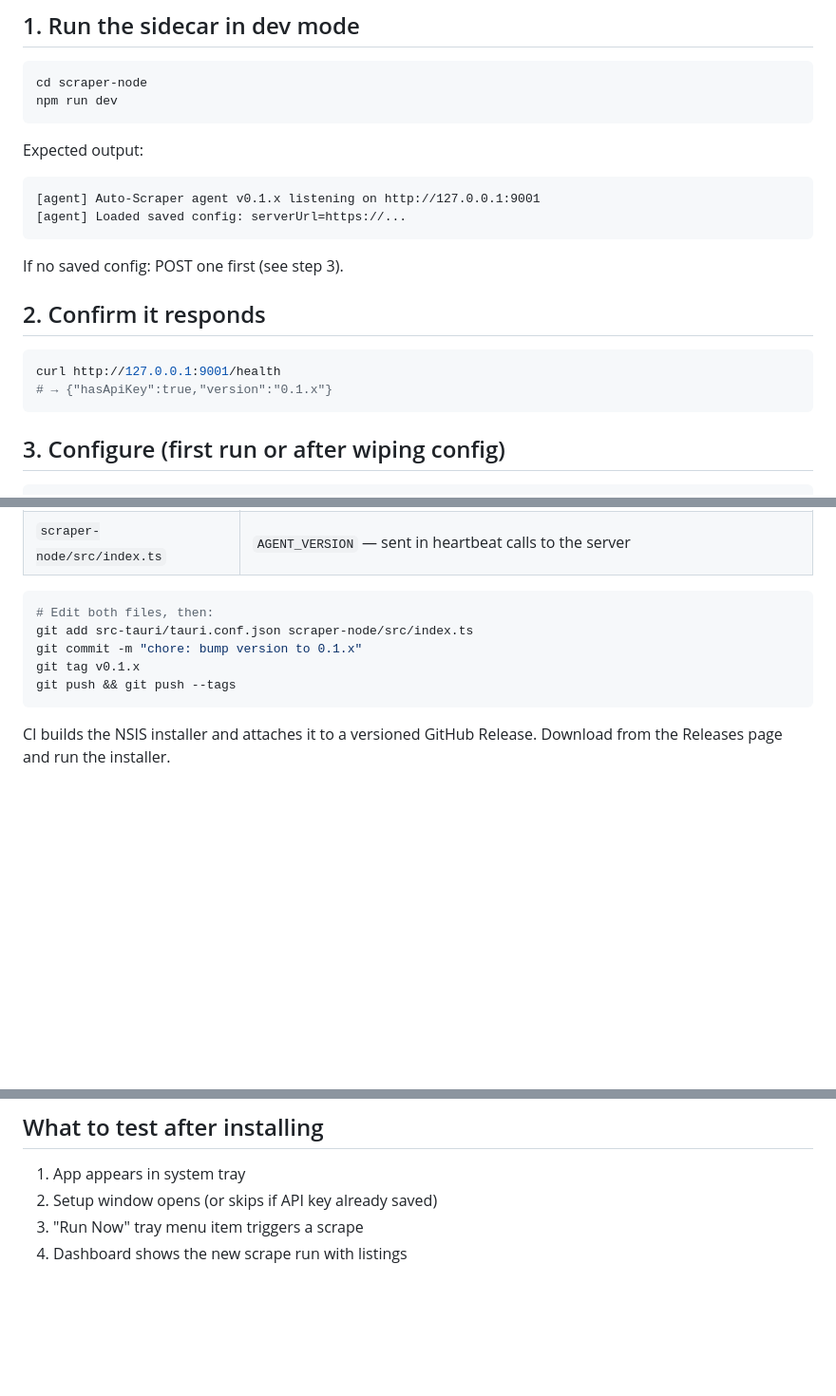
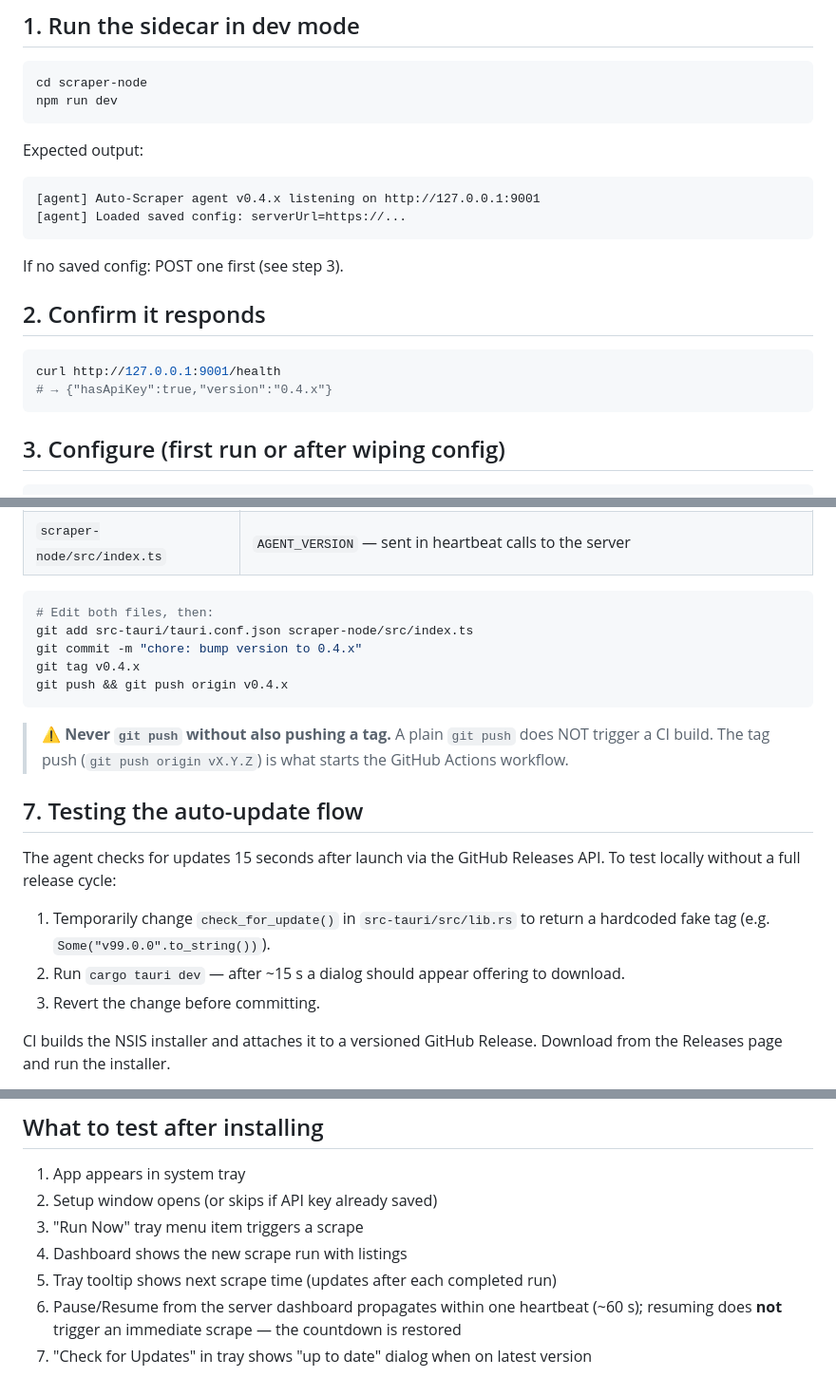
Before and after one commit to Bishi/auto-scraper-agent, a Markdown page: TESTING.md, 3 parts joined by grey strips. Shown at 95% size. Rendered like a GitHub page; blank space fills up the shorter version.

Commit message:
docs: update TESTING.md for v0.4.x (version examples, auto-update, release steps)
Made-with: Cursor

````diff
--- a/TESTING.md
+++ b/TESTING.md
@@ -12,7 +12,7 @@ npm run dev
 
 Expected output:
 ```
-[agent] Auto-Scraper agent v0.1.x listening on http://127.0.0.1:9001
+[agent] Auto-Scraper agent v0.4.x listening on http://127.0.0.1:9001
 [agent] Loaded saved config: serverUrl=https://...
 ```
 
@@ -22,7 +22,7 @@ If no saved config: POST one first (see step 3).
 
 ```bash
 curl http://127.0.0.1:9001/health
-# → {"hasApiKey":true,"version":"0.1.x"}
+# → {"hasApiKey":true,"version":"0.4.x"}
 ```
 
 ## 3. Configure (first run or after wiping config)
@@ -76,10 +76,20 @@ Bump the version in **both** places, then commit and tag:
 ```bash
 # Edit both files, then:
 git add src-tauri/tauri.conf.json scraper-node/src/index.ts
-git commit -m "chore: bump version to 0.1.x"
-git tag v0.1.x
-git push && git push --tags
+git commit -m "chore: bump version to 0.4.x"
+git tag v0.4.x
+git push && git push origin v0.4.x
 ```
+
+> ⚠️ **Never `git push` without also pushing a tag.** A plain `git push` does NOT trigger a CI build. The tag push (`git push origin vX.Y.Z`) is what starts the GitHub Actions workflow.
+
+## 7. Testing the auto-update flow
+
+The agent checks for updates 15 seconds after launch via the GitHub Releases API. To test locally without a full release cycle:
+
+1. Temporarily change `check_for_update()` in `src-tauri/src/lib.rs` to return a hardcoded fake tag (e.g. `Some("v99.0.0".to_string())`).
+2. Run `cargo tauri dev` — after ~15 s a dialog should appear offering to download.
+3. Revert the change before committing.
 
 CI builds the NSIS installer and attaches it to a versioned GitHub Release.
 Download from the Releases page and run the installer.
@@ -128,3 +138,6 @@ Tagged `latest`, marked pre-release. Use for testing unreleased builds.
 2. Setup window opens (or skips if API key already saved)
 3. "Run Now" tray menu item triggers a scrape
 4. Dashboard shows the new scrape run with listings
+5. Tray tooltip shows next scrape time (updates after each completed run)
+6. Pause/Resume from the server dashboard propagates within one heartbeat (~60 s); resuming does **not** trigger an immediate scrape — the countdown is restored
+7. "Check for Updates" in tray shows "up to date" dialog when on latest version
````
